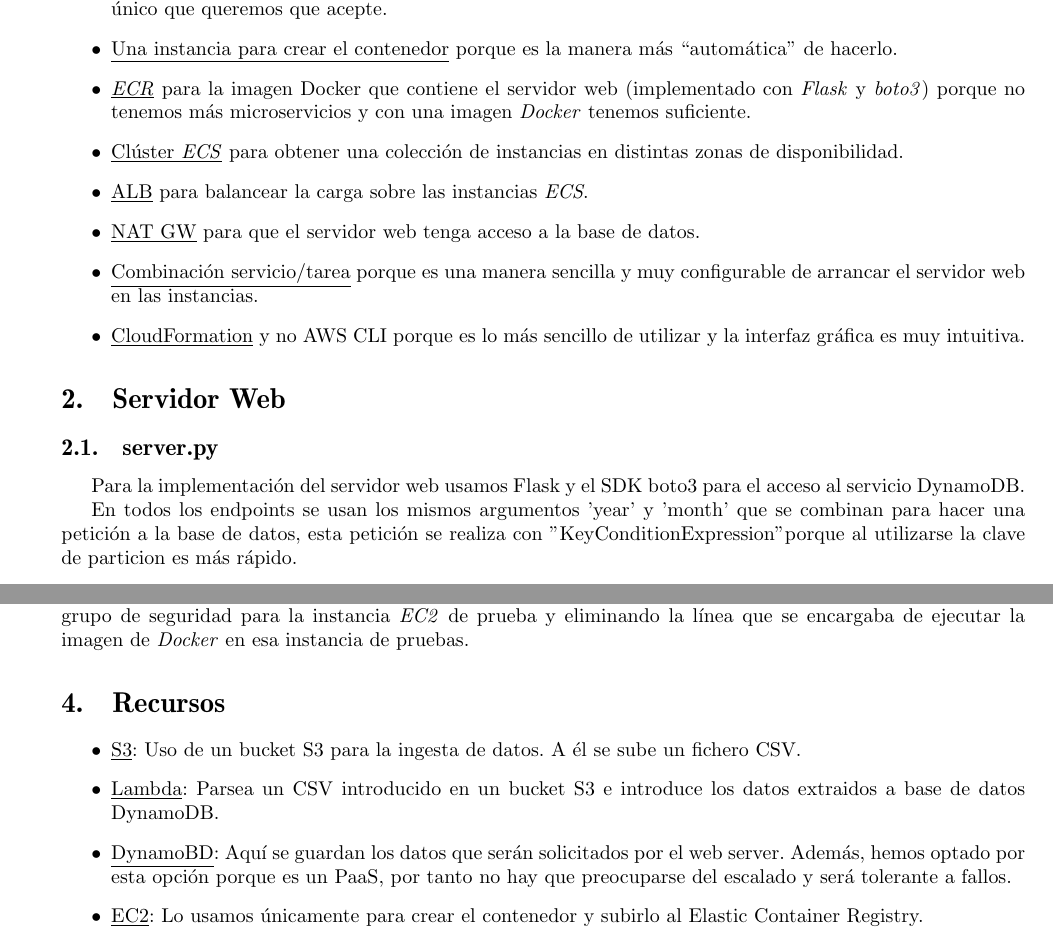
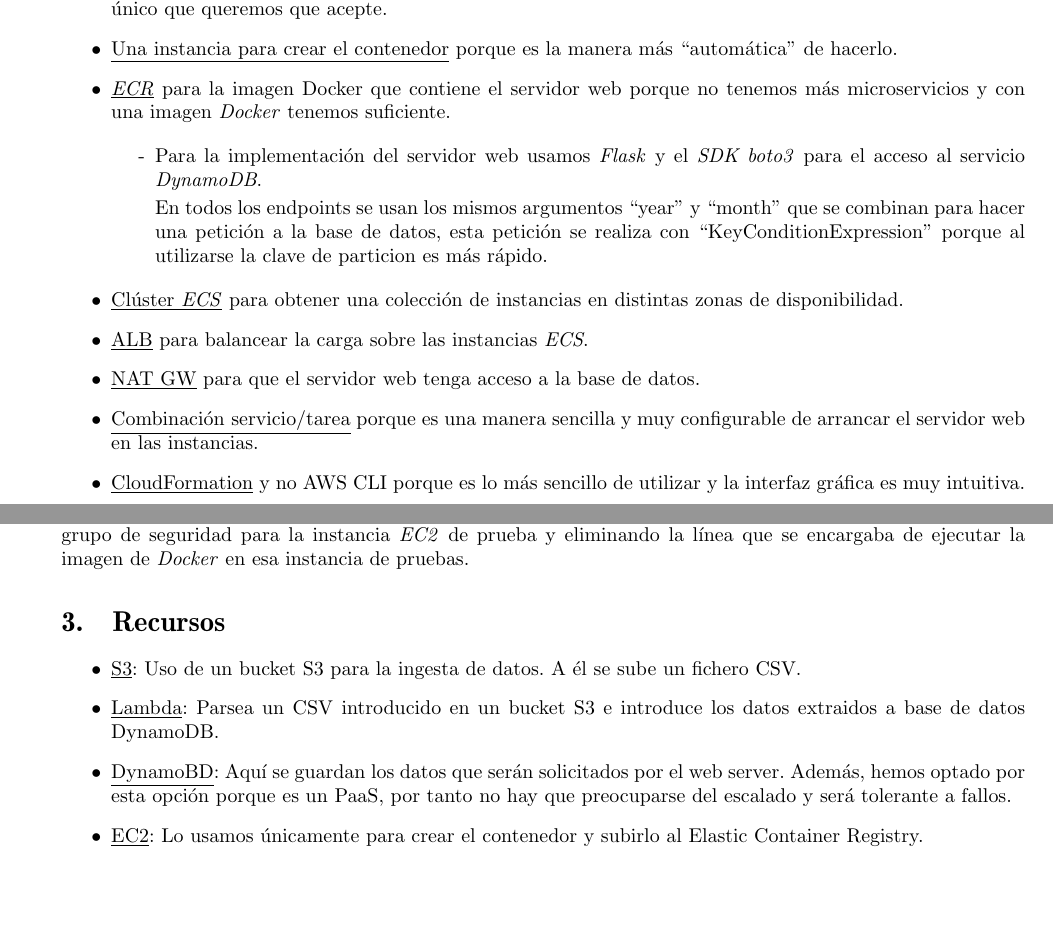
Before and after one commit to aleferu/icap, a LaTeX document (latex/main.tex, which reads latex/razonamiento.tex): two parts of pages 2 and 6 of 23 before the commit and two parts of pages 2 and 3 of 21 after it, joined at a grey line, cut so that both start at the same text. Compiled offline with pdfLaTeX.

Commit message:
Added webserver explanation in another section

```diff
--- a/latex/main.tex
+++ b/latex/main.tex
@@ -110,7 +110,7 @@
 
 \input{razonamiento}
 
-\input{server}
+% \input{server}
 
 \input{explicacion}
 
--- a/latex/razonamiento.tex
+++ b/latex/razonamiento.tex
@@ -19,7 +19,13 @@
 
     \item \underline{Una instancia para crear el contenedor} porque es la manera más ``automática'' de hacerlo.
 
-    \item \underline{\textit{ECR}} para la imagen Docker que contiene el servidor web (implementado con \textit{Flask} y \textit{boto3}) porque no tenemos más microservicios y con una imagen \textit{Docker} tenemos suficiente.
+    \item \underline{\textit{ECR}} para la imagen Docker que contiene el servidor web porque no tenemos más microservicios y con una imagen \textit{Docker} tenemos suficiente.
+
+    \begin{itemize}
+        \item Para la implementación del servidor web usamos \textit{Flask} y el \textit{SDK boto3} para el acceso al servicio \textit{DynamoDB}.
+
+        En todos los endpoints se usan los mismos argumentos ``year'' y ``month'' que se combinan para hacer una petición a la base de datos, esta petición se realiza con ``KeyConditionExpression'' porque al utilizarse la clave de particion es más rápido.
+    \end{itemize}
 
     \item \underline{Clúster \textit{ECS}} para obtener una colección de instancias en distintas zonas de disponibilidad.
 
```
